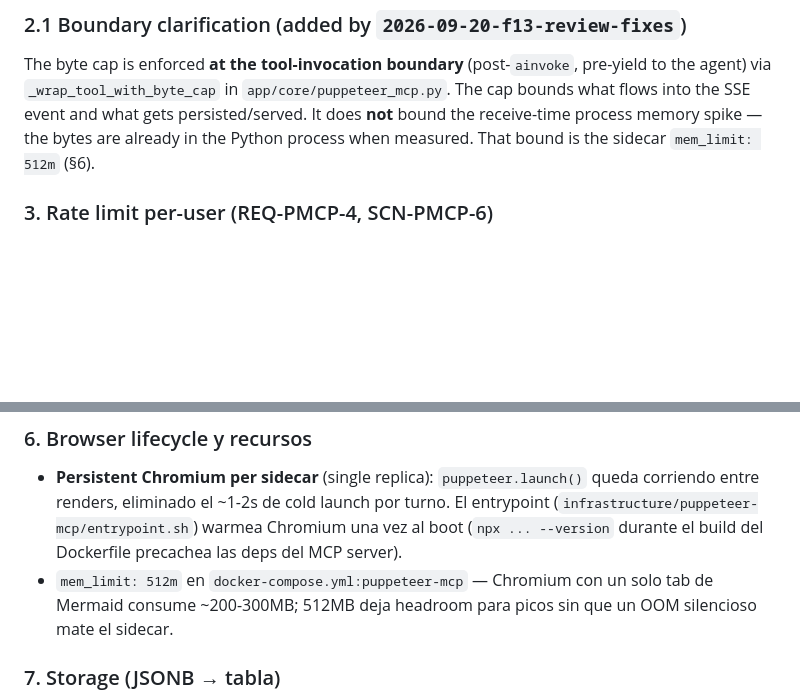
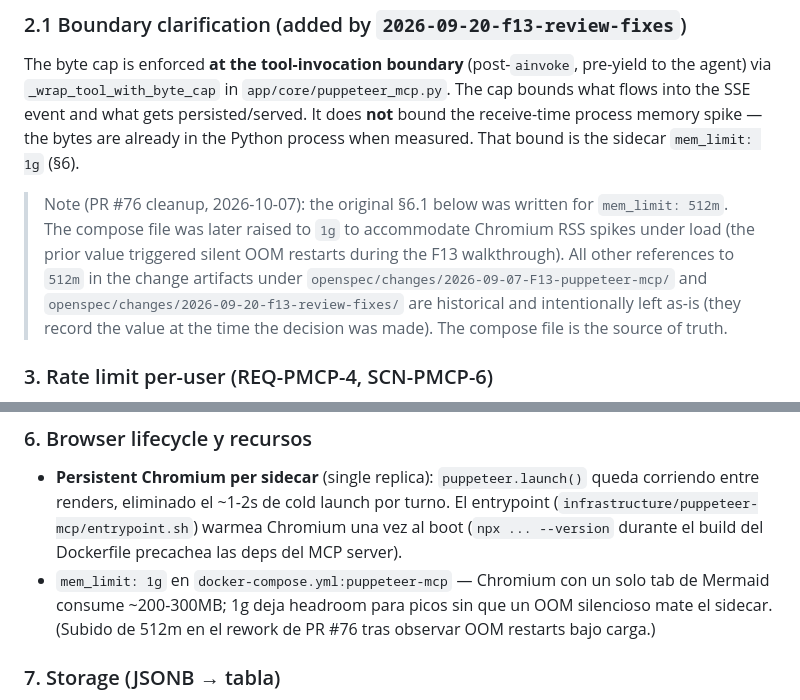
Before and after one commit to danielCH26/arch-agent, a Markdown page: docs/adr/013-puppeteer-mcp.md, 2 parts joined by grey strips. Drawn GitHub-style; blank space fills up the shorter version.

Commit message:
docs(adr, spec): align mem_limit source-of-truth to 1g + history note
Closes PR #76 review item I7 (lau2413, round 1). The
docker-compose.yml mem_limit for puppeteer-mcp was raised from 512m
to 1g to accommodate Chromium RSS spikes observed in the F13
walkthrough (silent OOM restarts). The Dockerfile comment was
updated at the time, but ADR-013 (the design record) and the
canonical spec were not -- so the docs still claimed a 512m
ceiling that the runtime no longer enforced.

This commit updates the two source-of-truth docs (ADR-013 and
openspec/specs/puppeteer-mcp-integration/spec.md) to 1g and adds
a 'Note (PR #76 cleanup, 2026-10-07)' callout that:

- Records the original value (512m) and the reason for the raise
  (Chromium OOM under load during F13 walkthrough).
- Points the reader to docker-compose.yml:puppeteer-mcp as the
  source of truth.
- Acknowledges that the change artifacts under
  openspec/changes/2026-09-07-F13-puppeteer-mcp/ and
  openspec/changes/2026-09-20-f13-review-fixes/ still reference
  512m. Those are historical decision records and are
  intentionally left as-is -- they describe the value at the time
  the decision was made, and editing them would be retroactive.

No code change. The compose file (already at 1g) and the Dockerfile
comment (already at 1g after commit 4854ca3) are unchanged.

```diff
--- a/docs/adr/013-puppeteer-mcp.md
+++ b/docs/adr/013-puppeteer-mcp.md
@@ -77,7 +77,17 @@ pre-yield to the agent) via `_wrap_tool_with_byte_cap` in
 `app/core/puppeteer_mcp.py`. The cap bounds what flows into the SSE event
 and what gets persisted/served. It does **not** bound the receive-time
 process memory spike — the bytes are already in the Python process when
-measured. That bound is the sidecar `mem_limit: 512m` (§6).
+measured. That bound is the sidecar `mem_limit: 1g` (§6).
+
+> Note (PR #76 cleanup, 2026-10-07): the original §6.1 below was written
+> for `mem_limit: 512m`. The compose file was later raised to `1g` to
+> accommodate Chromium RSS spikes under load (the prior value triggered
+> silent OOM restarts during the F13 walkthrough). All other references
+> to `512m` in the change artifacts under
+> `openspec/changes/2026-09-07-F13-puppeteer-mcp/` and
+> `openspec/changes/2026-09-20-f13-review-fixes/` are historical and
+> intentionally left as-is (they record the value at the time the
+> decision was made). The compose file is the source of truth.
 
 ### 3. Rate limit per-user (REQ-PMCP-4, SCN-PMCP-6)
 
@@ -128,9 +138,10 @@ measured. That bound is the sidecar `mem_limit: 512m` (§6).
   turno. El entrypoint (`infrastructure/puppeteer-mcp/entrypoint.sh`)
   warmea Chromium una vez al boot (`npx ... --version` durante el build
   del Dockerfile precachea las deps del MCP server).
-- `mem_limit: 512m` en `docker-compose.yml:puppeteer-mcp` — Chromium con
-  un solo tab de Mermaid consume ~200-300MB; 512MB deja headroom para
-  picos sin que un OOM silencioso mate el sidecar.
+- `mem_limit: 1g` en `docker-compose.yml:puppeteer-mcp` — Chromium con
+  un solo tab de Mermaid consume ~200-300MB; 1g deja headroom para
+  picos sin que un OOM silencioso mate el sidecar. (Subido de 512m
+  en el rework de PR #76 tras observar OOM restarts bajo carga.)
 
 ### 7. Storage (JSONB → tabla)
 
```
Also changed, not shown: 1 other file.
